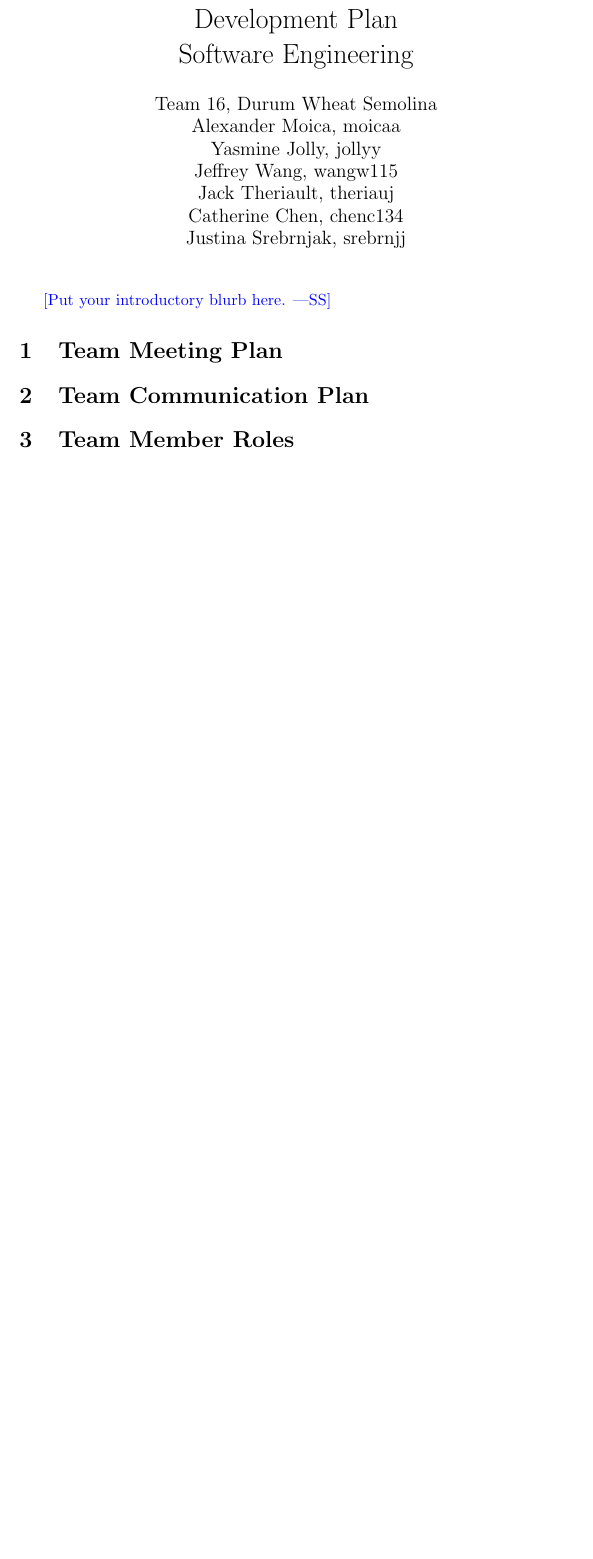
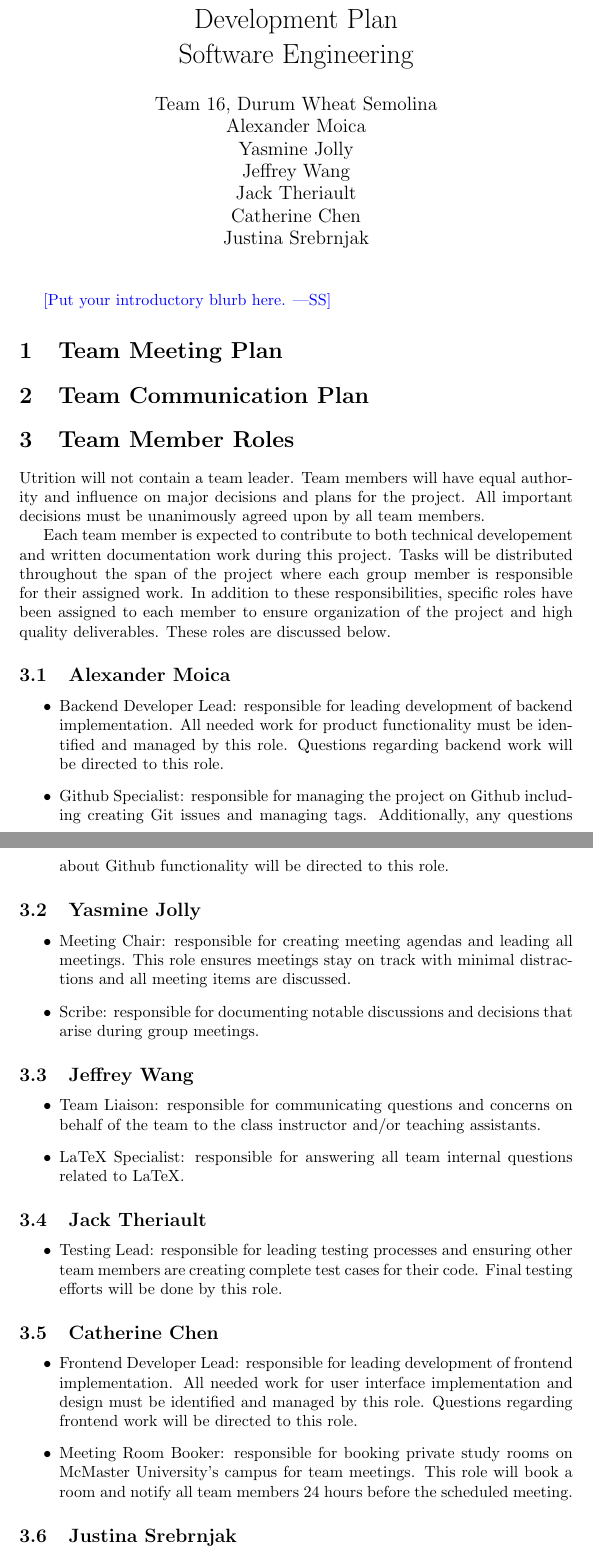
Before and after one commit to jeff-rey-wang/utrition, a LaTeX document (docs/DevelopmentPlan/DevelopmentPlan.tex): part of page 2 of 3 before the commit and two parts of pages 2 and 3 of 4 after it, the two joined at a grey line, cut so that both start at the same text, the shorter picture padded with empty space. Compiled offline with pdfLaTeX.

Commit message:
Team member roles written up and authors names in Commons.tex modified to remove macID

```diff
--- a/docs/DevelopmentPlan/DevelopmentPlan.tex
+++ b/docs/DevelopmentPlan/DevelopmentPlan.tex
@@ -39,6 +39,50 @@ Date2 & Name(s) & Description of changes\\
 
 \section{Team Member Roles}
 
+Utrition will not contain a team leader. Team members will have equal authority and influence on major decisions and plans for the project. All important decisions must be unanimously agreed upon by all team members.
+
+Each team member is expected to contribute to both technical developement and written documentation work during this project. Tasks will be distributed throughout the span of the project where each group member is responsible for their assigned work. In addition to these responsibilities, specific roles have been assigned to each member to ensure organization of the project and high quality deliverables. These roles are discussed below.
+
+\subsection{Alexander Moica}
+
+\begin{itemize}
+	\item Backend Developer Lead: responsible for leading development of backend implementation. All needed work for product functionality must be identified and managed by this role. Questions regarding backend work will be directed to this role.
+	\item Github Specialist: responsible for managing the project on Github including creating Git issues and managing tags. Additionally, any questions about Github functionality will be directed to this role.
+\end{itemize}
+
+\subsection{Yasmine Jolly}
+
+\begin{itemize}
+	\item Meeting Chair: responsible for creating meeting agendas and leading all meetings. This role ensures meetings stay on track with minimal distractions and all meeting items are discussed.
+	\item Scribe: responsible for documenting notable discussions and decisions that arise during group meetings.
+\end{itemize}
+
+\subsection{Jeffrey Wang}
+
+\begin{itemize}
+	\item Team Liaison: responsible for communicating questions and concerns on behalf of the team to the class instructor and/or teaching assistants.
+	\item LaTeX Specialist: responsible for answering all team internal questions related to LaTeX.
+\end{itemize}
+
+\subsection{Jack Theriault}
+
+\begin{itemize}
+	\item Testing Lead: responsible for leading testing processes and ensuring other team members are creating complete test cases for their code. Final testing efforts will be done by this role.
+\end{itemize}
+
+\subsection{Catherine Chen}
+
+\begin{itemize}
+	\item Frontend Developer Lead: responsible for leading development of frontend implementation. All needed work for user interface implementation and design must be identified and managed by this role. Questions regarding frontend work will be directed to this role.
+	\item Meeting Room Booker: responsible for booking private study rooms on McMaster University's campus for team meetings. This role will book a room and notify all team members 24 hours before the scheduled meeting.
+\end{itemize}
+
+\subsection{Justina Srebrnjak}
+
+\begin{itemize}
+	\item Documentation Proof Reader: responsible for reviewing all documentation. This includes ensuring the document is cohesive, correcting any grammar or spelling errors, and grading the document with provided rubics before submission.
+\end{itemize}
+
 \section{Workflow Plan}
 
 \begin{itemize}
```
Also changed, not shown: docs/Common.tex (+6 -6 lines).
